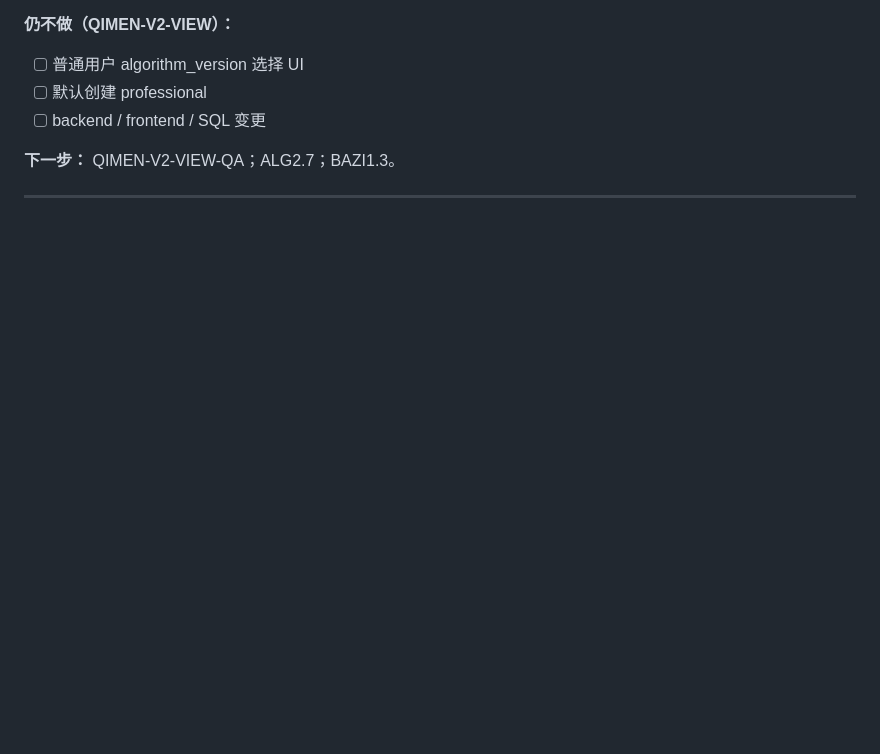
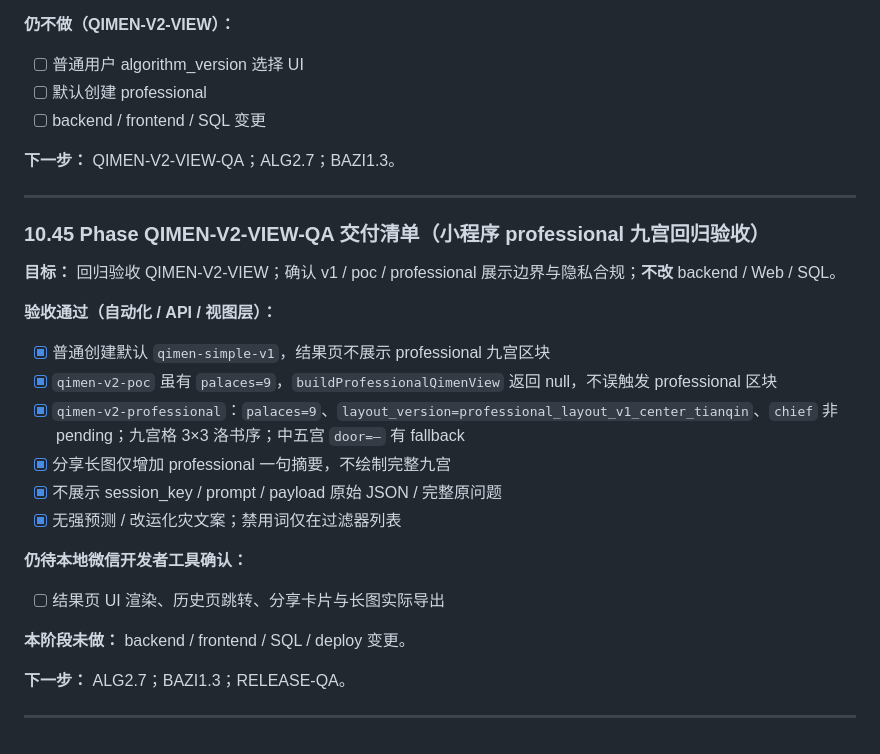
Before and after one commit to twodog-tt/yijing, a Markdown page: docs/bazi-qimen-extension-design.md, the part around the change. GitHub-like rendering; blank space fills up the shorter version.

```diff
--- a/docs/bazi-qimen-extension-design.md
+++ b/docs/bazi-qimen-extension-design.md
@@ -1918,3 +1918,26 @@ docker compose -f docker-compose.prod.yml --env-file .env exec -T backend ./migr
 **下一步：** QIMEN-V2-VIEW-QA；ALG2.7；BAZI1.3。
 
 ---
+
+### 10.45 Phase QIMEN-V2-VIEW-QA 交付清单（小程序 professional 九宫回归验收）
+
+**目标：** 回归验收 QIMEN-V2-VIEW；确认 v1 / poc / professional 展示边界与隐私合规；**不改** backend / Web / SQL。
+
+**验收通过（自动化 / API / 视图层）：**
+
+- [x] 普通创建默认 `qimen-simple-v1`，结果页不展示 professional 九宫区块
+- [x] `qimen-v2-poc` 虽有 `palaces=9`，`buildProfessionalQimenView` 返回 null，不误触发 professional 区块
+- [x] `qimen-v2-professional`：`palaces=9`、`layout_version=professional_layout_v1_center_tianqin`、`chief` 非 pending；九宫格 3×3 洛书序；中五宫 `door=—` 有 fallback
+- [x] 分享长图仅增加 professional 一句摘要，不绘制完整九宫
+- [x] 不展示 session_key / prompt / payload 原始 JSON / 完整原问题
+- [x] 无强预测 / 改运化灾文案；禁用词仅在过滤器列表
+
+**仍待本地微信开发者工具确认：**
+
+- [ ] 结果页 UI 渲染、历史页跳转、分享卡片与长图实际导出
+
+**本阶段未做：** backend / frontend / SQL / deploy 变更。
+
+**下一步：** ALG2.7；BAZI1.3；RELEASE-QA。
+
+---
```
Also changed, not shown: docs/main-program-module-roadmap.md (+1 -0 lines), docs/miniprogram-dev.md (+44 -1 lines).
